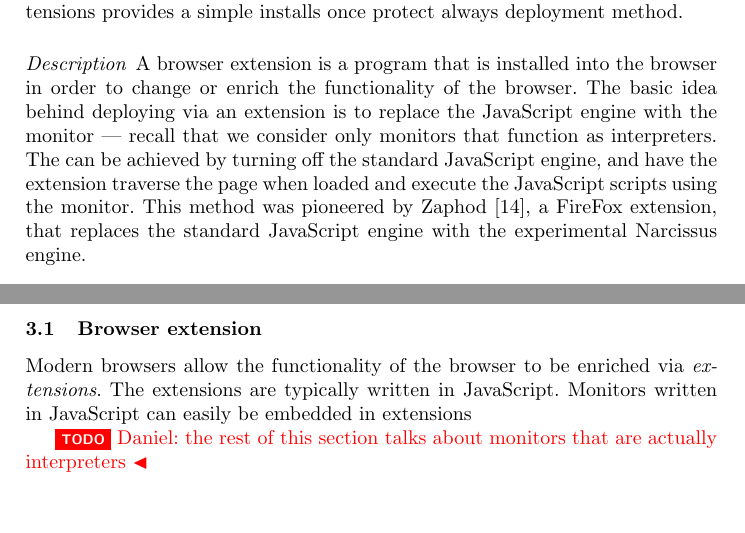
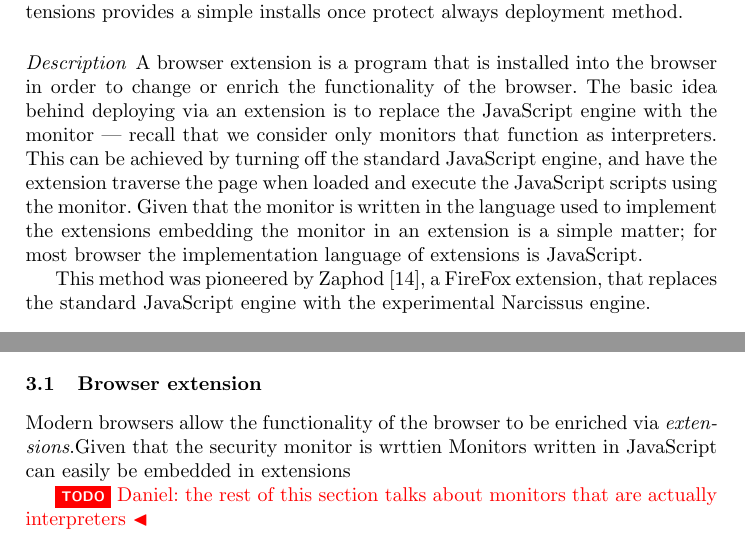
Before and after one commit to internot/monitor-distribution, a LaTeX paper (main.tex): two parts of pages 2 and 6 of 9 before the commit and two parts of pages 2 and 6 of 10 after it, joined at a grey line, cut so that both start at the same text, the shorter picture padded with empty space. Compiled offline with pdfLaTeX.

Commit message:
rewrote Archtecture/Browser extension

```diff
--- a/main.tex
+++ b/main.tex
@@ -149,10 +149,17 @@ always deployment method.
 A browser extension is a program that is installed into the browser in order to
 change or enrich the functionality of the browser.  The basic idea behind
 deploying via an extension is to replace the JavaScript engine with the monitor
---- recall that we consider only monitors that function as interpreters. The
-can be achieved by turning off the standard JavaScript engine, and have the
-extension traverse the page when loaded and execute the JavaScript scripts
-using the monitor.  This method was pioneered by Zaphod~\cite{Zaphod}, a
+--- recall that we consider only monitors that function as interpreters.
+%
+This can be achieved by turning off the standard JavaScript engine, and have
+the extension traverse the page when loaded and execute the JavaScript scripts
+using the monitor.
+%
+Given that the monitor is written in the language used to implement the extensions
+embedding the monitor in an extension is a simple matter; for most browser
+the implementation language of extensions is JavaScript.
+
+This method was pioneered by Zaphod~\cite{Zaphod}, a
 FireFox extension, that replaces the standard JavaScript engine with the
 experimental Narcissus engine.
 
@@ -384,7 +391,8 @@ from the previous section.
 \subsection{Browser extension}
 
 Modern browsers allow the functionality of the browser to be enriched via
-\emph{extensions}. The extensions are typically written in JavaScript.
+\emph{extensions}.Given that
+the security monitor is wrttien
 Monitors written in JavaScript can easily be embedded in extensions
 
 \todo{Daniel: the rest of this section talks about monitors that are actually interpreters}
```
